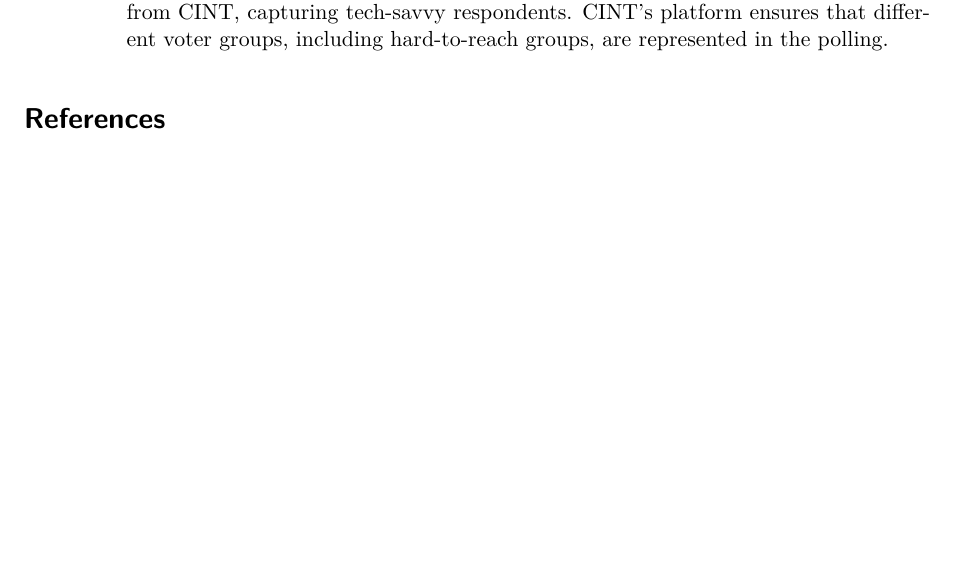
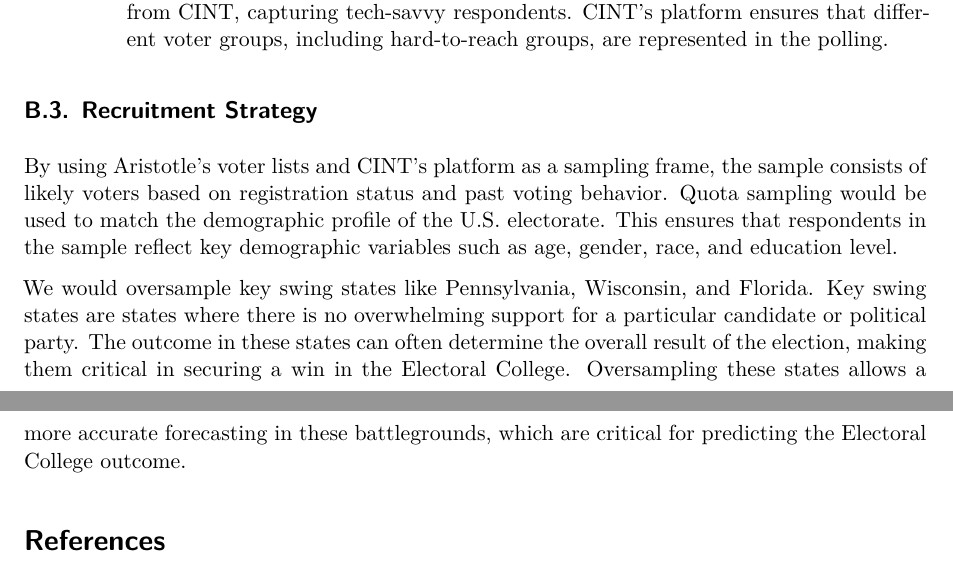
Before and after one commit to krishnak30/US_elections, a Quarto document (paper/paper.qmd): part of page 7 of 8 before the commit and two parts of pages 7 and 8 of 8 after it, the two joined at a grey line, cut so that both start at the same text, the shorter picture padded with empty space. Rendered offline with R 4.5, knitr and Pandoc in place of Quarto, then LaTeX, with nearby package versions; some code elsewhere in the file could not run offline.

Commit message:
include oversampling of key states in recruitment

```diff
--- a/paper/paper.qmd
+++ b/paper/paper.qmd
@@ -254,4 +254,9 @@ This idealized methodology uses a multi-mode hybrid sampling approach. This allo
 
   - Online panel recruitment via CINT: To mirror TIPP’s online panel approach, a portion of the survey would be conducted via an opt-in panel of pre-screened voters from CINT, capturing tech-savvy respondents. CINT’s platform ensures that different voter groups, including hard-to-reach groups, are represented in the polling.
 
+## Recruitment Strategy
+By using Aristotle’s voter lists and CINT's platform as a sampling frame, the sample consists of likely voters based on registration status and past voting behavior. Quota sampling would be used to match the demographic profile of the U.S. electorate. This ensures that respondents in the sample reflect key demographic variables such as age, gender, race, and education level.
+
+We would oversample key swing states like Pennsylvania, Wisconsin, and Florida. Key swing states are states where there is no overwhelming support for a particular candidate or political party. The outcome in these states can often determine the overall result of the election, making them critical in securing a win in the Electoral College. Oversampling these states allows a more accurate forecasting in these battlegrounds, which are critical for predicting the Electoral College outcome.
+
 # References
```
